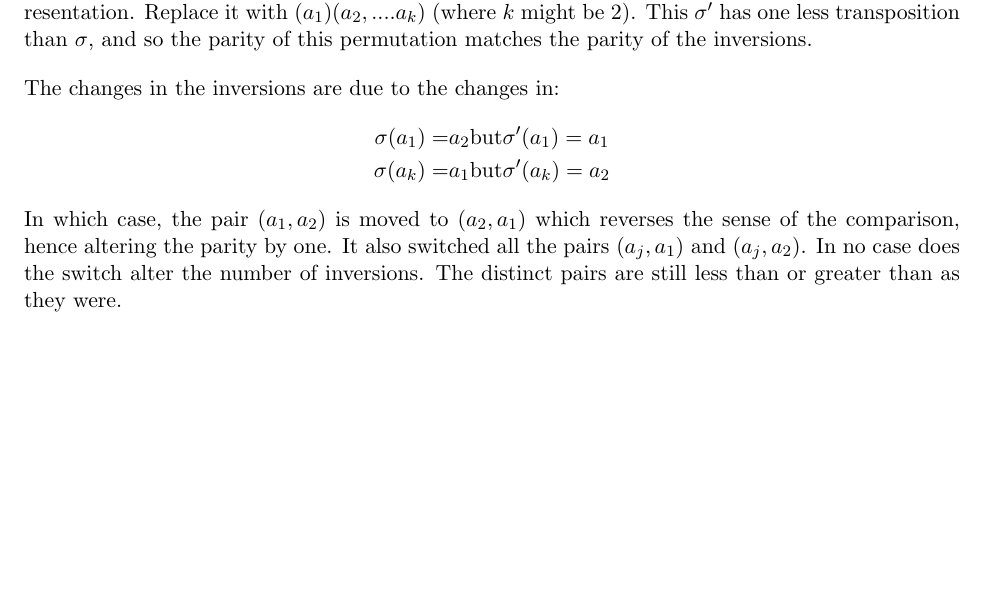
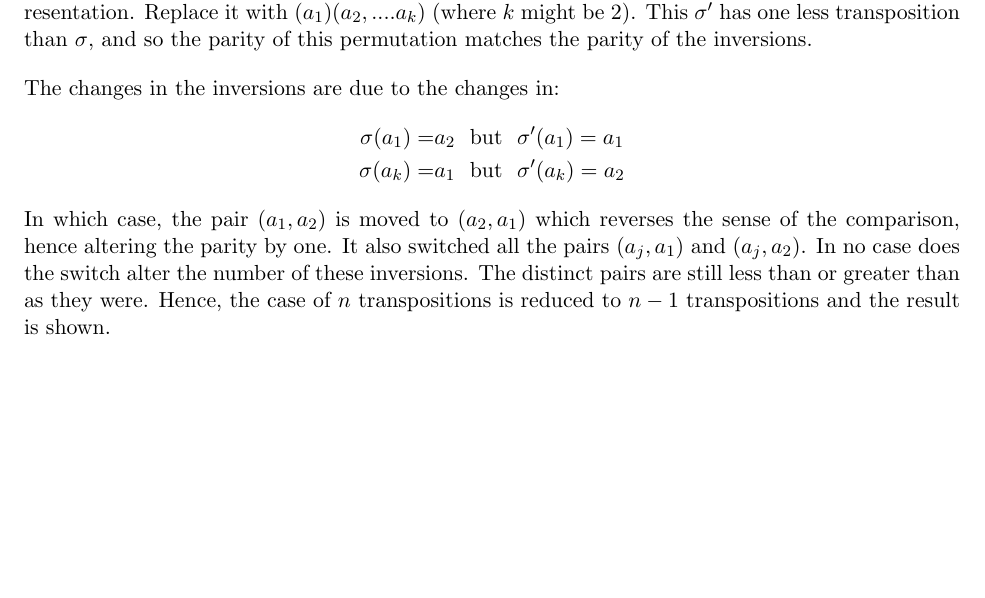
Before and after one commit to jayalane/2023H2HW, a LaTeX problem sheet (algebra/HW2.tex): part of page 5 of 5, cut so that both start at the same text, the shorter picture padded with empty space. Compiled offline with pdfLaTeX.

Commit message:
turned in algebra

```diff
--- a/algebra/HW2.tex
+++ b/algebra/HW2.tex
@@ -470,14 +470,16 @@ $\sigma$.
 
   The changes in the inversions are due to the changes in:
   \begin{align*}
-    \sigma ( a_1 ) = & a_2  \text{but}  \sigma ' (a_1) = a_1 \\
-    \sigma ( a_k) = & a_1 \text{but} \sigma ' (a_k) = a_2
+    \sigma ( a_1 ) = & a_2  \ \ \text{but} \ \  \sigma ' (a_1) = a_1 \\
+    \sigma ( a_k) = & a_1 \ \ \text{but} \ \ \sigma ' (a_k) = a_2
   \end{align*}
   In which case, the pair $(a_1, a_2) $ is moved to $(a_2, a_1)$ which
   reverses the sense of the comparison, hence altering the parity by
   one.  It also switched all the pairs $(a_j, a_1)$ and $(a_j, a_2)$.
-  In no case does the switch alter the number of inversions. The
-  distinct pairs are still less than or greater than as they were.
+  In no case does the switch alter the number of these inversions. The
+  distinct pairs are still less than or greater than as they
+  were. Hence, the case of $n$ transpositions is reduced to $n-1$
+  transpositions and the result is shown.
 \end{solution}
 
 \begin{comment}
```
